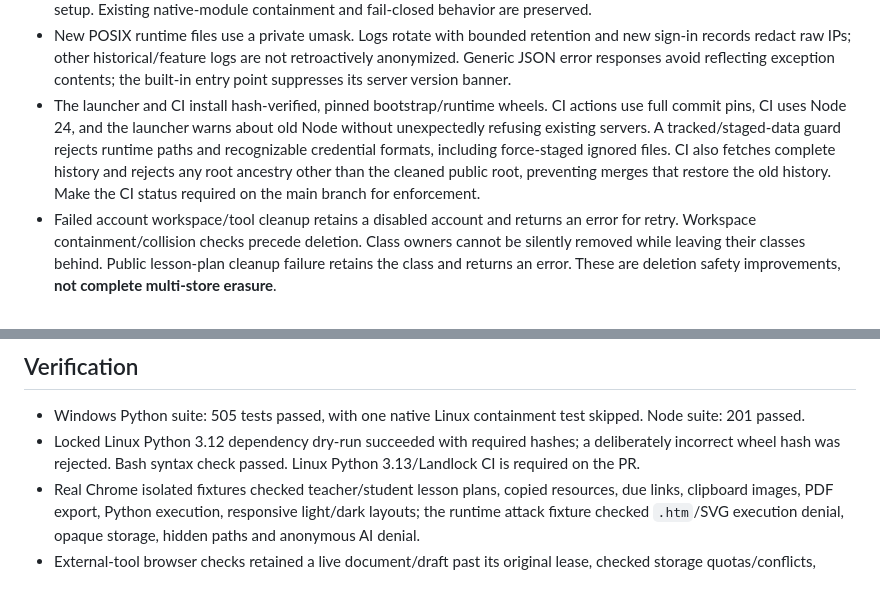
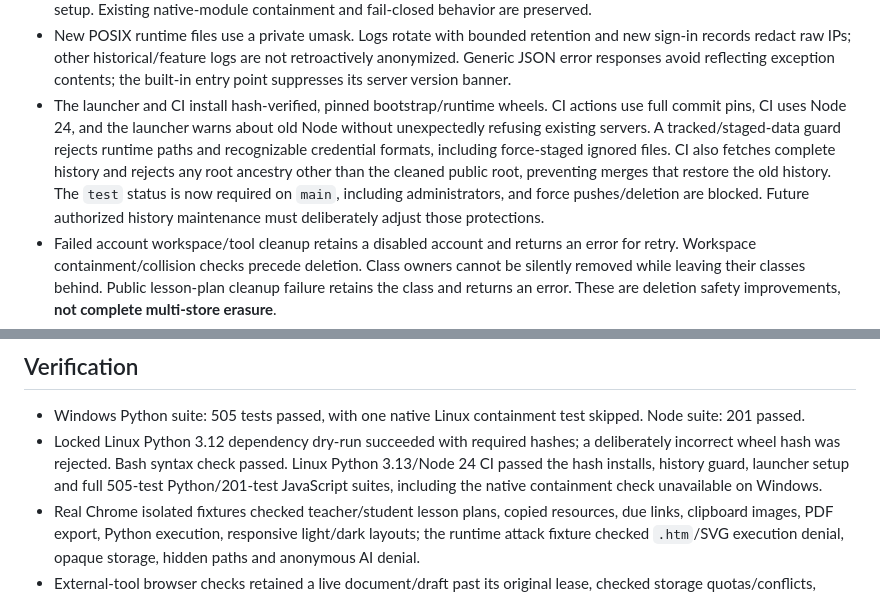
Before and after one commit to bkgodwin/EagleIDE, a Markdown page: docs/security/remediation-2026-10.md, 2 parts joined by grey strips. Rendered like a GitHub page.

Commit message:
Record Linux validation and enforced clean-history protection

```diff
--- a/docs/security/remediation-2026-10.md
+++ b/docs/security/remediation-2026-10.md
@@ -18,7 +18,7 @@ The [supplied audit](audit-2026-10-21.md) is attached as a redacted reference. I
 - Public lesson plans omit saved teacher notes unless `notes_public` is explicitly enabled. Authenticated editing retains those notes. Public plan responses use no-referrer and private/no-store; access-log filters redact lesson-plan capabilities. Link previews pin a validated public numeric destination, preserve TLS hostname checking, revalidate redirects, and bound time/bytes.
 - Runner bootstrap removes private `EAGLE_*` environment variables before student Python runs, after trusted trace/chart setup. Existing native-module containment and fail-closed behavior are preserved.
 - New POSIX runtime files use a private umask. Logs rotate with bounded retention and new sign-in records redact raw IPs; other historical/feature logs are not retroactively anonymized. Generic JSON error responses avoid reflecting exception contents; the built-in entry point suppresses its server version banner.
-- The launcher and CI install hash-verified, pinned bootstrap/runtime wheels. CI actions use full commit pins, CI uses Node 24, and the launcher warns about old Node without unexpectedly refusing existing servers. A tracked/staged-data guard rejects runtime paths and recognizable credential formats, including force-staged ignored files. CI also fetches complete history and rejects any root ancestry other than the cleaned public root, preventing merges that restore the old history. Make the CI status required on the main branch for enforcement.
+- The launcher and CI install hash-verified, pinned bootstrap/runtime wheels. CI actions use full commit pins, CI uses Node 24, and the launcher warns about old Node without unexpectedly refusing existing servers. A tracked/staged-data guard rejects runtime paths and recognizable credential formats, including force-staged ignored files. CI also fetches complete history and rejects any root ancestry other than the cleaned public root, preventing merges that restore the old history. The `test` status is now required on `main`, including administrators, and force pushes/deletion are blocked. Future authorized history maintenance must deliberately adjust those protections.
 - Failed account workspace/tool cleanup retains a disabled account and returns an error for retry. Workspace containment/collision checks precede deletion. Class owners cannot be silently removed while leaving their classes behind. Public lesson-plan cleanup failure retains the class and returns an error. These are deletion safety improvements, **not complete multi-store erasure**.
 - The Account panel explains recording/paste monitoring, the limits of authorship inference, and retained Trash/shared copies. A notice does not replace school policy or consent/acknowledgment requirements.
 
@@ -99,7 +99,7 @@ GitHub's [sensitive-data removal procedure](https://docs.github.com/en/authentic
 ## Verification
 
 - Windows Python suite: 505 tests passed, with one native Linux containment test skipped. Node suite: 201 passed.
-- Locked Linux Python 3.12 dependency dry-run succeeded with required hashes; a deliberately incorrect wheel hash was rejected. Bash syntax check passed. Linux Python 3.13/Landlock CI is required on the PR.
+- Locked Linux Python 3.12 dependency dry-run succeeded with required hashes; a deliberately incorrect wheel hash was rejected. Bash syntax check passed. Linux Python 3.13/Node 24 CI passed the hash installs, history guard, launcher setup and full 505-test Python/201-test JavaScript suites, including the native containment check unavailable on Windows.
 - Real Chrome isolated fixtures checked teacher/student lesson plans, copied resources, due links, clipboard images, PDF export, Python execution, responsive light/dark layouts; the runtime attack fixture checked `.htm`/SVG execution denial, opaque storage, hidden paths and anonymous AI denial.
 - External-tool browser checks retained a live document/draft past its original lease, checked storage quotas/conflicts, downloads, dialogs/popups, offline recovery, responsive layouts and IDE buffer retention. No private application directory was served.
 - Migration fixtures exercise long Unicode passwords, unchanged profile/class data, administrator key rotation, failure/retry, image format/dimensions/animation, synchronized wiki quota bytes and force-staged private files. These tests do not operate the production filesystem.
```
